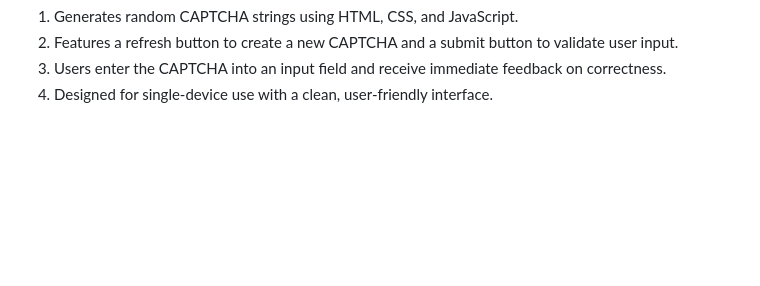
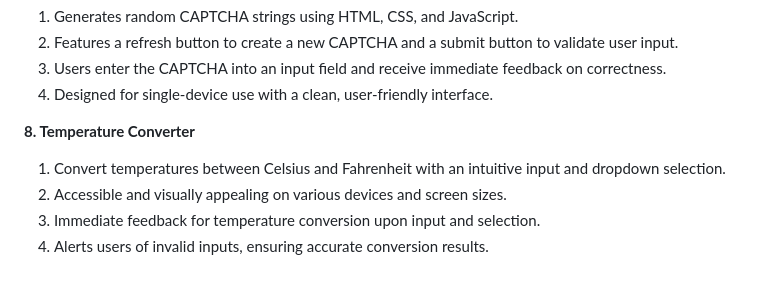
Before and after one commit to Manan-Joshi750/JS_HTML_CSS, a Markdown page: README.md, the part around the change. Drawn GitHub-style; blank space fills up the shorter version.

Commit message:
Added TemperatureConverter

```diff
--- a/README.md
+++ b/README.md
@@ -54,3 +54,10 @@
 2. Features a refresh button to create a new CAPTCHA and a submit button to validate user input.
 3. Users enter the CAPTCHA into an input field and receive immediate feedback on correctness.
 4. Designed for single-device use with a clean, user-friendly interface.
+
+**8. Temperature Converter**
+
+1. Convert temperatures between Celsius and Fahrenheit with an intuitive input and dropdown selection.
+2. Accessible and visually appealing on various devices and screen sizes.
+3. Immediate feedback for temperature conversion upon input and selection.
+4. Alerts users of invalid inputs, ensuring accurate conversion results.
```
